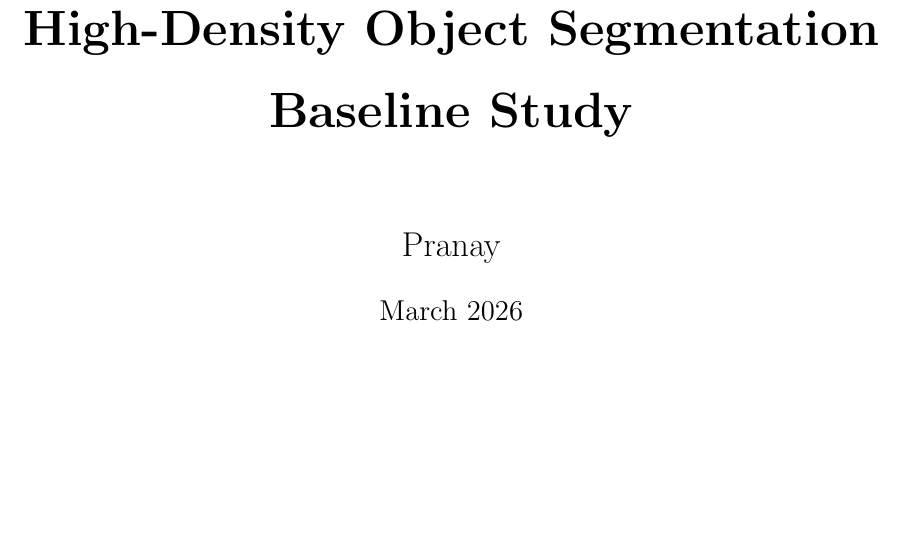
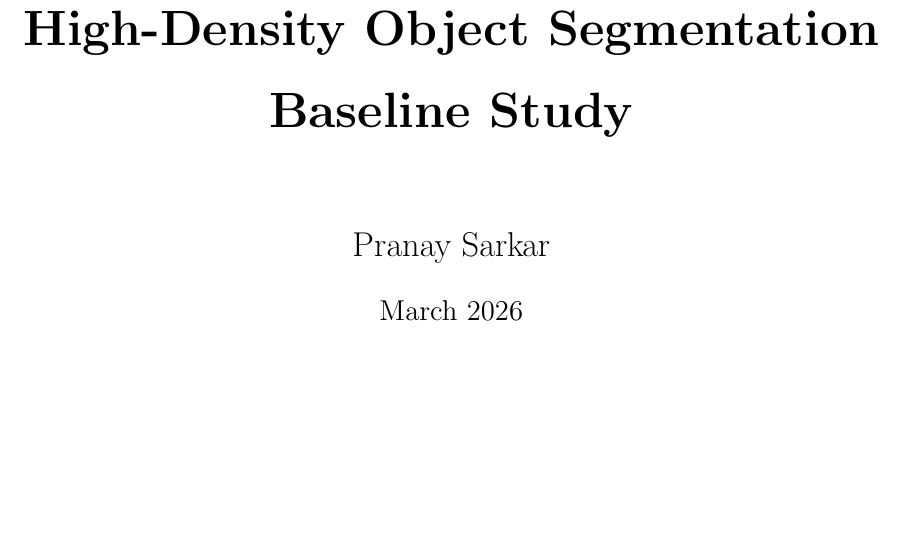
Before and after one commit to Zakuroooo/high-density-object-segmentation, a LaTeX paper (report/main.tex): part of page 1 of 9, cut so that both start at the same text. Compiled offline with pdfLaTeX.

```diff
--- a/report/main.tex
+++ b/report/main.tex
@@ -28,7 +28,7 @@
 {\Huge\bfseries High-Density Object Segmentation\\[0.4cm]
  Baseline Study\par}
 \vspace{1.5cm}
-{\Large Pranay\par}
+{\Large Pranay Sarkar\par}
 \vspace{0.5cm}
 {\large March 2026\par}
 \vfill
```
Also changed, not shown: 1 other file.
